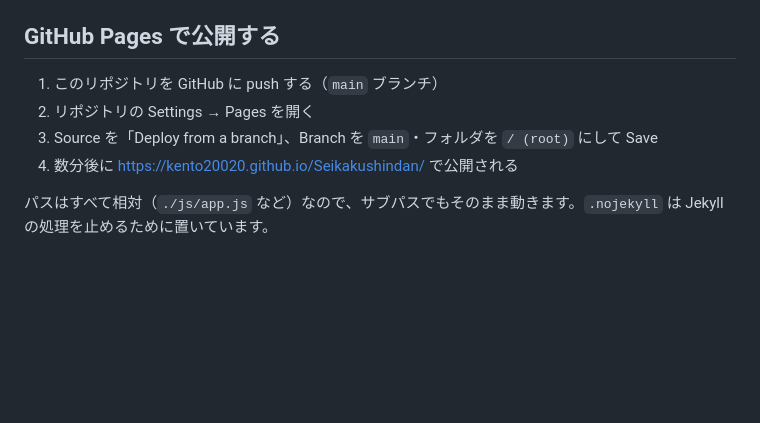
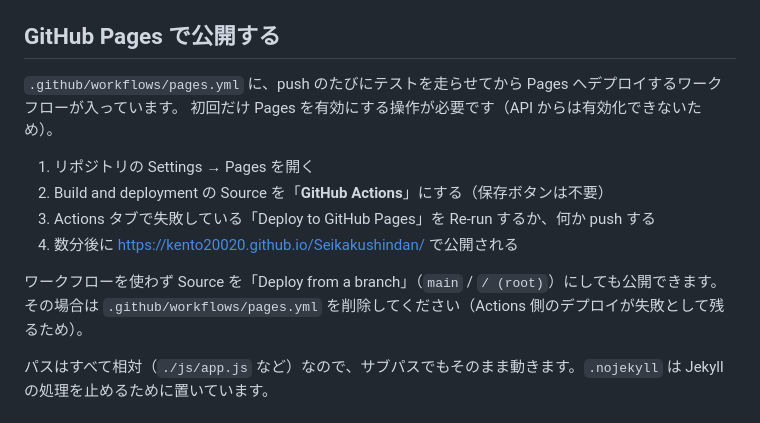
Before and after one commit to kento20020/Seikakushindan, a Markdown page: README.md, the part around the change. Drawn GitHub-style; blank space fills up the shorter version.

Commit message:
README: GitHub Pages の有効化手順を Actions 前提に更新
Co-Authored-By: Claude Fable 5.1 <noreply@anthropic.com>
Claude-Session: https://claude.ai/code/session_018sdsWRDFRNznCR7dsfKXu1

```diff
--- a/README.md
+++ b/README.md
@@ -118,10 +118,16 @@ node tests/adaptive.test.mjs   # 可変質問票（サンプル再現・追加
 
 ## GitHub Pages で公開する
 
-1. このリポジトリを GitHub に push する（`main` ブランチ）
-2. リポジトリの Settings → Pages を開く
-3. Source を「Deploy from a branch」、Branch を `main`・フォルダを `/ (root)` にして Save
+`.github/workflows/pages.yml` に、push のたびにテストを走らせてから Pages へデプロイするワークフローが入っています。
+初回だけ Pages を有効にする操作が必要です（API からは有効化できないため）。
+
+1. リポジトリの Settings → Pages を開く
+2. Build and deployment の Source を「**GitHub Actions**」にする（保存ボタンは不要）
+3. Actions タブで失敗している「Deploy to GitHub Pages」を Re-run するか、何か push する
 4. 数分後に https://kento20020.github.io/Seikakushindan/ で公開される
+
+ワークフローを使わず Source を「Deploy from a branch」（`main` / `/ (root)`）にしても公開できます。
+その場合は `.github/workflows/pages.yml` を削除してください（Actions 側のデプロイが失敗として残るため）。
 
 パスはすべて相対（`./js/app.js` など）なので、サブパスでもそのまま動きます。`.nojekyll` は Jekyll の処理を止めるために置いています。
 
```
